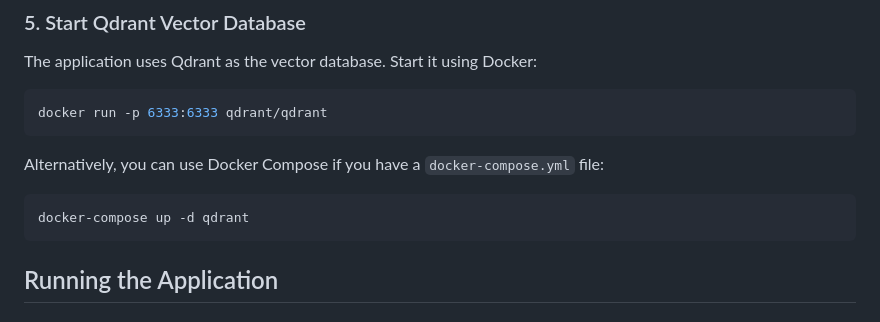
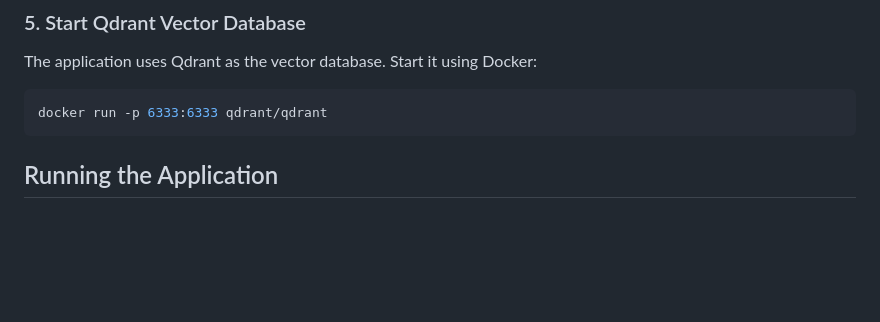
Before and after one commit to mouna199/fitness-assistant, a Markdown page: README.md, the part around the change. Drawn GitHub-style; blank space fills up the shorter version.

````diff
--- a/README.md
+++ b/README.md
@@ -64,12 +64,6 @@ The application uses Qdrant as the vector database. Start it using Docker:
 
 ```bash
 docker run -p 6333:6333 qdrant/qdrant
-```
-
-Alternatively, you can use Docker Compose if you have a `docker-compose.yml` file:
-
-```bash
-docker-compose up -d qdrant
 ```
 
 ## Running the Application
````
